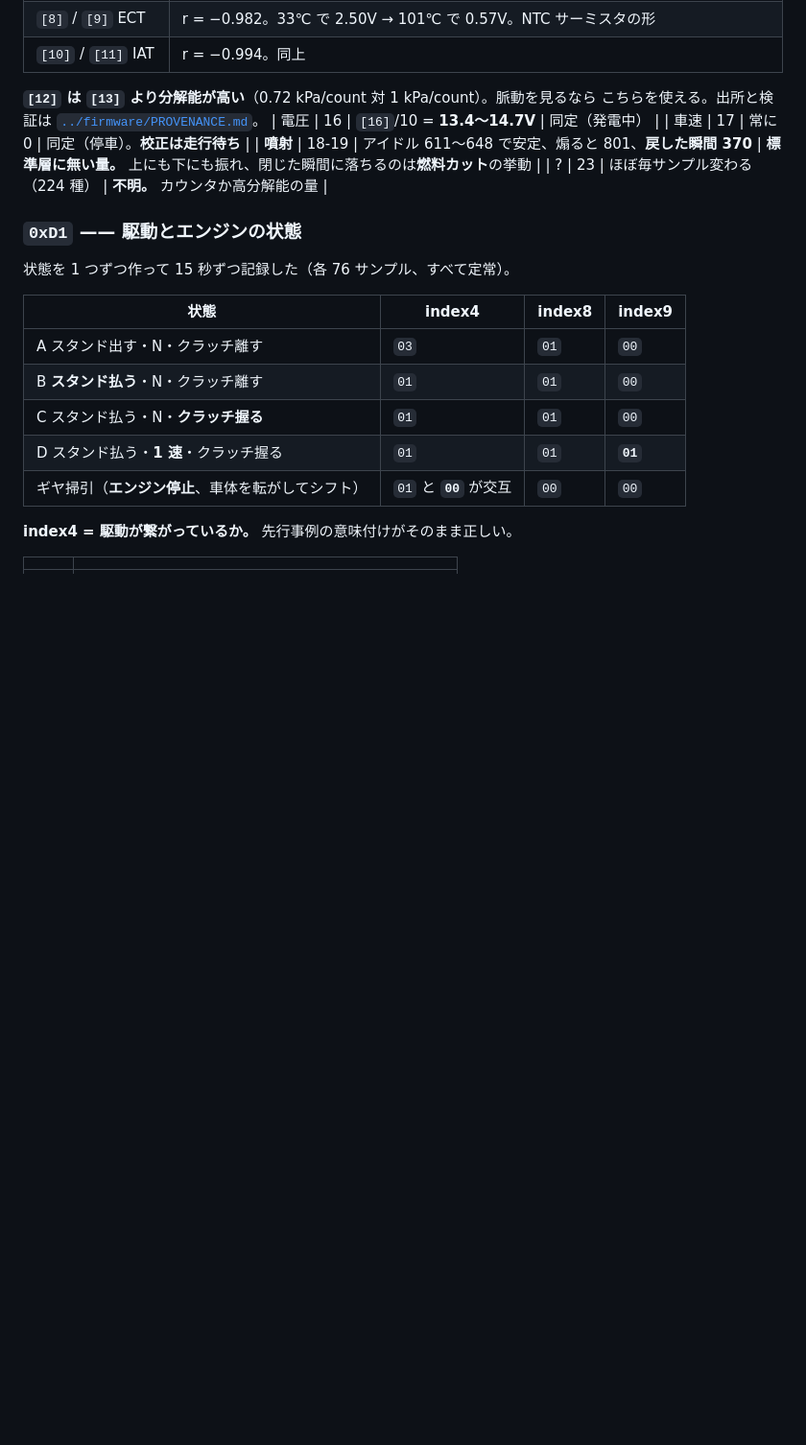
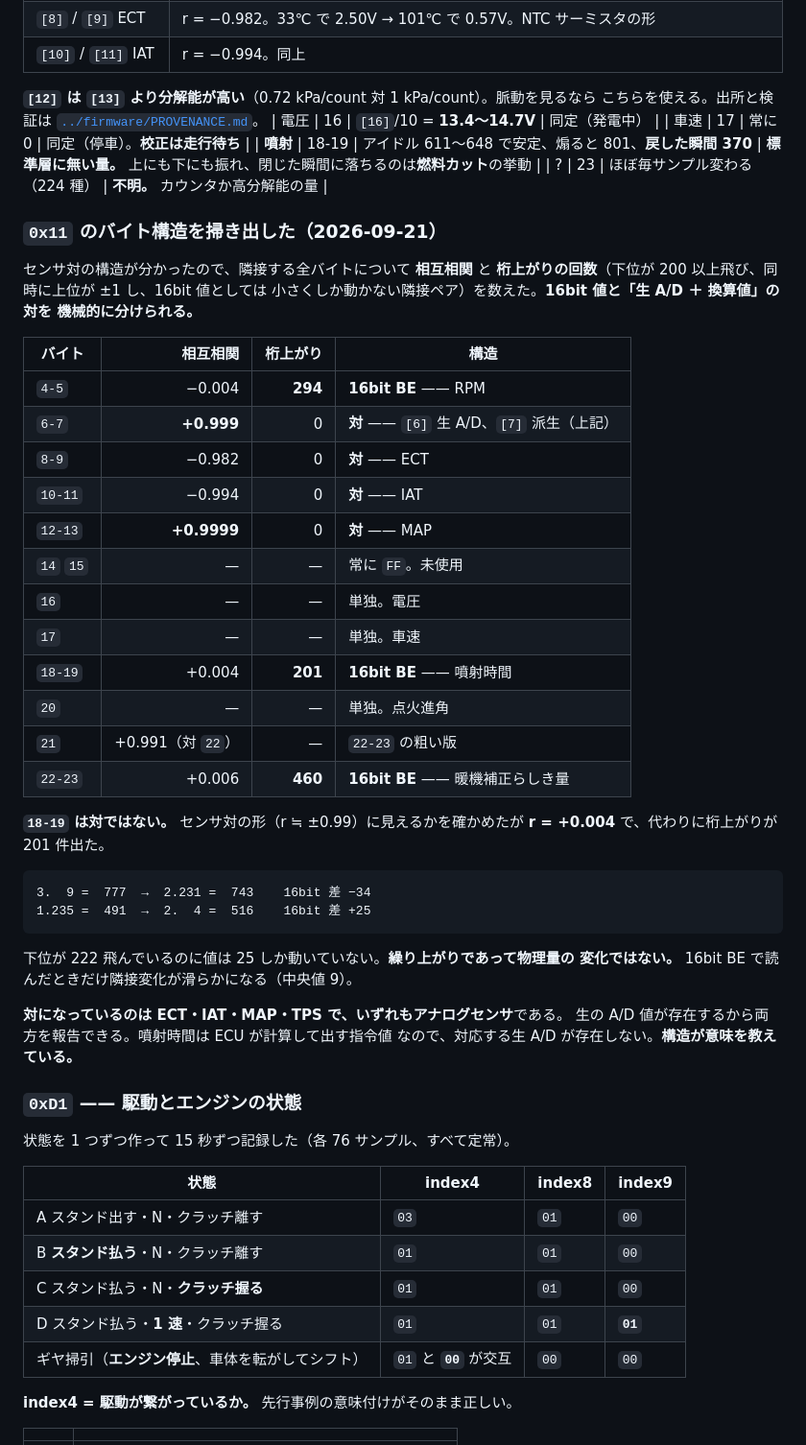
Before and after one commit to k4n4ch/mc52obd, a Markdown page: docs/FINDINGS.md, the part around one of its changes. Shown at 96% size. GitHub-like rendering; blank space fills up the shorter version.

````diff
--- a/docs/FINDINGS.md
+++ b/docs/FINDINGS.md
@@ -894,6 +894,43 @@ IG ON から接続したまま始動でき、そのぶん冷間のデータが
 | **噴射** | 18-19 | アイドル 611〜648 で安定、煽ると 801、**戻した瞬間 370** | **標準層に無い量。** 上にも下にも振れ、閉じた瞬間に落ちるのは**燃料カット**の挙動 |
 | ? | 23 | ほぼ毎サンプル変わる（224 種） | **不明。** カウンタか高分解能の量 |
 
+### `0x11` のバイト構造を掃き出した（2026-09-21）
+
+センサ対の構造が分かったので、隣接する全バイトについて **相互相関** と
+**桁上がりの回数**（下位が 200 以上飛び、同時に上位が ±1 し、16bit 値としては
+小さくしか動かない隣接ペア）を数えた。**16bit 値と「生 A/D ＋ 換算値」の対を
+機械的に分けられる。**
+
+| バイト | 相互相関 | 桁上がり | 構造 |
+|---|---:|---:|---|
+| `4-5` | −0.004 | **294** | **16bit BE** —— RPM |
+| `6-7` | **+0.999** | 0 | **対** —— `[6]` 生 A/D、`[7]` 派生（上記） |
+| `8-9` | −0.982 | 0 | **対** —— ECT |
+| `10-11` | −0.994 | 0 | **対** —— IAT |
+| `12-13` | **+0.9999** | 0 | **対** —— MAP |
+| `14` `15` | — | — | 常に `FF`。未使用 |
+| `16` | — | — | 単独。電圧 |
+| `17` | — | — | 単独。車速 |
+| `18-19` | +0.004 | **201** | **16bit BE** —— 噴射時間 |
+| `20` | — | — | 単独。点火進角 |
+| `21` | +0.991（対 `22`） | — | `22-23` の粗い版 |
+| `22-23` | +0.006 | **460** | **16bit BE** —— 暖機補正らしき量 |
+
+**`18-19` は対ではない。** センサ対の形（r ≒ ±0.99）に見えるかを確かめたが
+**r = +0.004** で、代わりに桁上がりが 201 件出た。
+
+```
+3.  9 =  777  →  2.231 =  743    16bit 差 −34
+1.235 =  491  →  2.  4 =  516    16bit 差 +25
+```
+
+下位が 222 飛んでいるのに値は 25 しか動いていない。**繰り上がりであって物理量の
+変化ではない。** 16bit BE で読んだときだけ隣接変化が滑らかになる（中央値 9）。
+
+**対になっているのは ECT・IAT・MAP・TPS で、いずれもアナログセンサ**である。
+生の A/D 値が存在するから両方を報告できる。噴射時間は ECU が計算して出す指令値
+なので、対応する生 A/D が存在しない。**構造が意味を教えている。**
+
 ### `0xD1` —— 駆動とエンジンの状態
 
 状態を 1 つずつ作って 15 秒ずつ記録した（各 76 サンプル、すべて定常）。
````
Also changed, not shown: other parts of docs/FINDINGS.md (+19 -6 lines), docs/mc52-kline-analysis.md (+12 -6 lines).
